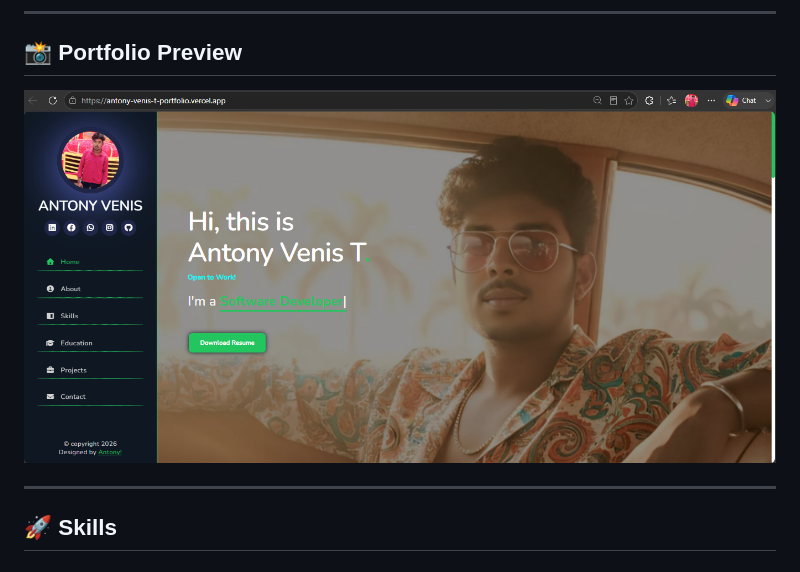
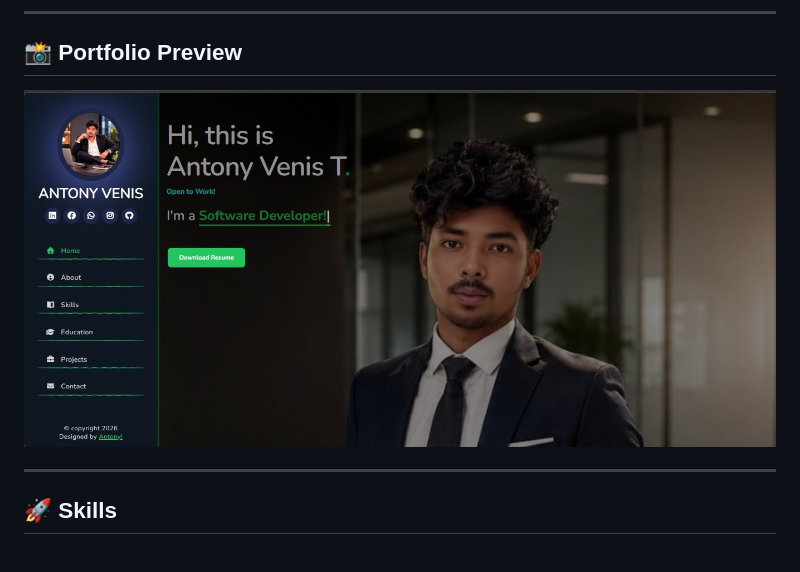
Before and after one commit to antonyvenis/Antony_Venis_T_portfolio, a Markdown page: README.md, the part around the change. Rendered like a GitHub page; pictures changed too: images/portfolio_image2.png (added).

```diff
--- a/README.md
+++ b/README.md
@@ -41,7 +41,7 @@ https://antony-venis-t-portfolio.vercel.app/
 ## 📸 Portfolio Preview
 
 <p align="center">
-  <img src="./images/portfolio_image.png" alt="Portfolio Preview" width="100%">
+  <img src="./images/portfolio_image2.png" alt="Portfolio Preview" width="100%">
 </p>
 
 ---
```
Also changed, not shown: 2 other files.
